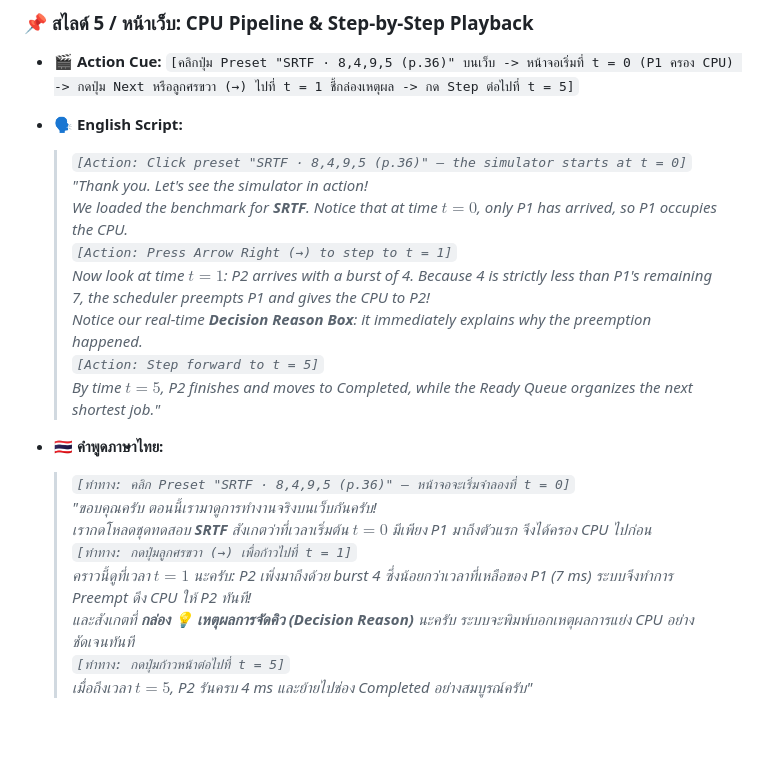
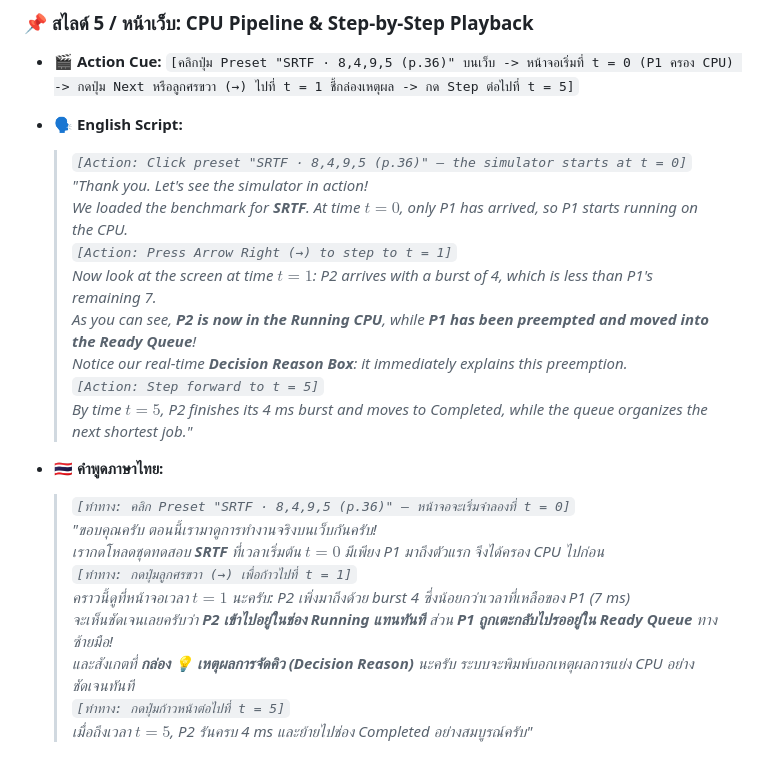
Before and after one commit to Saransck/Project-Os, a Markdown page: presentation_slides_and_script.md, the part around the change. Rendered like a GitHub page; blank space fills up the shorter version.

Commit message:
docs(script): explicitly describe P2 in Running and P1 in Ready Queue at t=1 in Speaker 3 script

```diff
--- a/presentation_slides_and_script.md
+++ b/presentation_slides_and_script.md
@@ -101,19 +101,21 @@
 * **🗣️ English Script:**
   > *`[Action: Click preset "SRTF · 8,4,9,5 (p.36)" — the simulator starts at t = 0]`*
   > *"Thank you. Let's see the simulator in action!*
-  > *We loaded the benchmark for **SRTF**. Notice that at time $t = 0$, only P1 has arrived, so P1 occupies the CPU.*
+  > *We loaded the benchmark for **SRTF**. At time $t = 0$, only P1 has arrived, so P1 starts running on the CPU.*
   > *`[Action: Press Arrow Right (→) to step to t = 1]`*
-  > *Now look at time $t = 1$: P2 arrives with a burst of 4. Because 4 is strictly less than P1's remaining 7, the scheduler preempts P1 and gives the CPU to P2!*
-  > *Notice our real-time **Decision Reason Box**: it immediately explains *why* the preemption happened.*
+  > *Now look at the screen at time $t = 1$: P2 arrives with a burst of 4, which is less than P1's remaining 7.*
+  > *As you can see, **P2 is now in the Running CPU**, while **P1 has been preempted and moved into the Ready Queue**!*
+  > *Notice our real-time **Decision Reason Box**: it immediately explains this preemption.*
   > *`[Action: Step forward to t = 5]`*
-  > *By time $t = 5$, P2 finishes and moves to Completed, while the Ready Queue organizes the next shortest job."*
+  > *By time $t = 5$, P2 finishes its 4 ms burst and moves to Completed, while the queue organizes the next shortest job."*
 
 * **🇹🇭 คำพูดภาษาไทย:**
   > *`[ท่าทาง: คลิก Preset "SRTF · 8,4,9,5 (p.36)" — หน้าจอจะเริ่มจำลองที่ t = 0]`*
   > *"ขอบคุณครับ ตอนนี้เรามาดูการทำงานจริงบนเว็บกันครับ!*
-  > *เรากดโหลดชุดทดสอบ **SRTF** สังเกตว่าที่เวลาเริ่มต้น $t = 0$ มีเพียง P1 มาถึงตัวแรก จึงได้ครอง CPU ไปก่อน*
+  > *เรากดโหลดชุดทดสอบ **SRTF** ที่เวลาเริ่มต้น $t = 0$ มีเพียง P1 มาถึงตัวแรก จึงได้ครอง CPU ไปก่อน*
   > *`[ท่าทาง: กดปุ่มลูกศรขวา (→) เพื่อก้าวไปที่ t = 1]`*
-  > *คราวนี้ดูที่เวลา $t = 1$ นะครับ: P2 เพิ่งมาถึงด้วย burst 4 ซึ่งน้อยกว่าเวลาที่เหลือของ P1 (7 ms) ระบบจึงทำการ Preempt ดึง CPU ให้ P2 ทันที!*
+  > *คราวนี้ดูที่หน้าจอเวลา $t = 1$ นะครับ: P2 เพิ่งมาถึงด้วย burst 4 ซึ่งน้อยกว่าเวลาที่เหลือของ P1 (7 ms)*
+  > *จะเห็นชัดเจนเลยครับว่า **P2 เข้าไปอยู่ในช่อง Running แทนทันที** ส่วน **P1 ถูกเตะกลับไปรออยู่ใน Ready Queue** ทางซ้ายมือ!*
   > *และสังเกตที่ **กล่อง 💡 เหตุผลการจัดคิว (Decision Reason)** นะครับ ระบบจะพิมพ์บอกเหตุผลการแย่ง CPU อย่างชัดเจนทันที*
   > *`[ท่าทาง: กดปุ่มก้าวหน้าต่อไปที่ t = 5]`*
   > *เมื่อถึงเวลา $t = 5$, P2 รันครบ 4 ms และย้ายไปช่อง Completed อย่างสมบูรณ์ครับ"*
```
